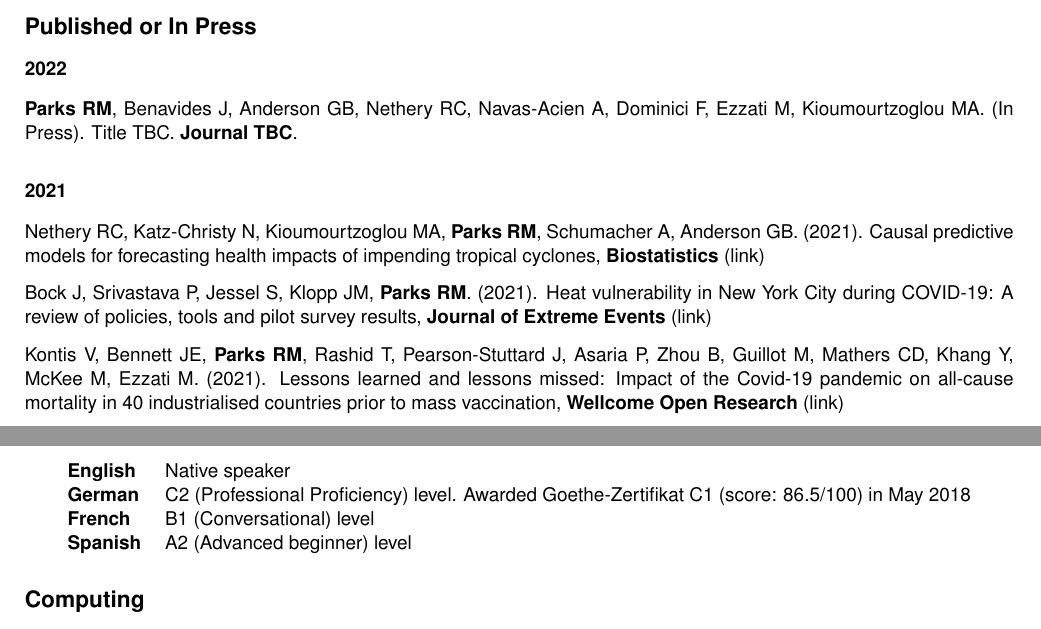
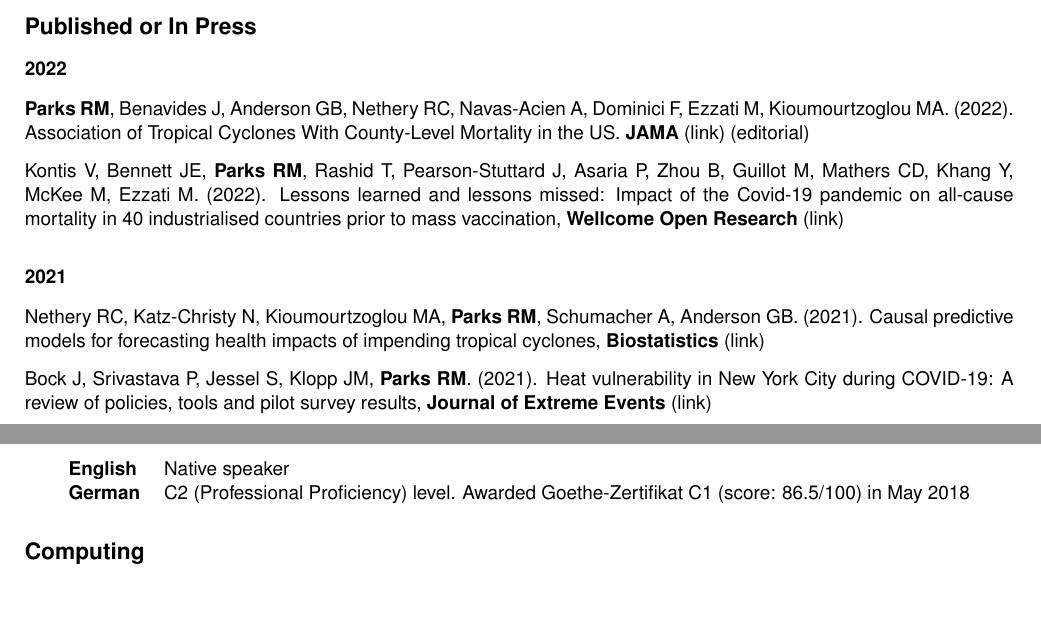
Before and after one commit to rmp15/CV-Robbie-M-Parks-2022, a LaTeX CV (cv_academic.tex, which reads sections/peer_reviewed_publications_published.tex, sections/transferable_skills.tex): two parts of pages 2 and 6 of 6, joined at a grey line, cut so that both start at the same text, the shorter picture padded with empty space. Compiled offline with pdfLaTeX.

Commit message:
Updated for new papers

```diff
--- a/sections/peer_reviewed_publications_published.tex
+++ b/sections/peer_reviewed_publications_published.tex
@@ -4,15 +4,15 @@
 
 \subsubsection*{2022}
 
-\noindent \textbf{Parks RM}, Benavides J, Anderson GB, Nethery RC, Navas-Acien A, Dominici F, Ezzati M, Kioumourtzoglou MA. (In Press). Title TBC. \textbf{Journal TBC}.
+\noindent \textbf{Parks RM}, Benavides J, Anderson GB, Nethery RC, Navas-Acien A, Dominici F, Ezzati M, Kioumourtzoglou MA. (2022). Association of Tropical Cyclones With County-Level Mortality in the US. \textbf{JAMA} \href{https://jamanetwork.com/journals/jama/fullarticle/2789661}{(link)} \href{https://jamanetwork.com/journals/jama/fullarticle/2789676}{(editorial)}\medskip
+
+\noindent Kontis V, Bennett JE, \textbf{Parks RM}, Rashid T, Pearson-Stuttard J, Asaria P, Zhou B, Guillot M, Mathers CD, Khang Y, McKee M, Ezzati M. (2022). Lessons learned and lessons missed: Impact of the Covid-19 pandemic on all-cause mortality in 40 industrialised countries prior to mass vaccination, \textbf{Wellcome Open Research} \href{https://wellcomeopenresearch.org/articles/6-279/v2}{(link)}
 
 \subsubsection*{2021}
 
 \noindent Nethery RC, Katz-Christy N, Kioumourtzoglou MA, \textbf{Parks RM}, Schumacher A, Anderson GB. (2021). Causal predictive models for forecasting health impacts of impending tropical cyclones, \textbf{Biostatistics} \href{https://academic.oup.com/biostatistics/advance-article/doi/10.1093/biostatistics/kxab047/6485226?guestAccessKey=378fb8f6-102d-4b21-a93d-b0a01353c19f#}{(link)} \medskip
 
 \noindent Bock J, Srivastava P, Jessel S, Klopp JM, \textbf{Parks RM}. (2021). Heat vulnerability in New York City during COVID-19: A review of policies, tools and pilot survey results, \textbf{Journal of Extreme Events} \href{https://www.worldscientific.com/doi/10.1142/S2345737621500159}{(link)} \medskip
-
-\noindent Kontis V, Bennett JE, \textbf{Parks RM}, Rashid T, Pearson-Stuttard J, Asaria P, Zhou B, Guillot M, Mathers CD, Khang Y, McKee M, Ezzati M. (2021). Lessons learned and lessons missed: Impact of the Covid-19 pandemic on all-cause mortality in 40 industrialised countries prior to mass vaccination, \textbf{Wellcome Open Research} \href{https://wellcomeopenresearch.org/articles/6-279/v1}{(link)} \medskip
 
 \noindent Kruczkiewicz A, Klopp J, Fisher J, Mason S, McClain S, Sheekh NM, Moss R, \textbf{Parks RM}, Braneon C. (2021).\\Compound risks and complex emergencies require new approaches to preparedness, \textbf{PNAS} \href{https://www.pnas.org/content/118/19/e2106795118}{(link)} \medskip
 
--- a/sections/transferable_skills.tex
+++ b/sections/transferable_skills.tex
@@ -6,8 +6,8 @@
 \begin{tabular}{ l l }
 \textbf{English}  & Native speaker\\
 \textbf{German} & C2 (Professional Proficiency) level. Awarded Goethe-Zertifikat C1 (score: 86.5/100) in May 2018\\
-\textbf{French}  & B1 (Conversational) level\\
-\textbf{Spanish}  & A2 (Advanced beginner) level\\
+% \textbf{French}  & B1 (Conversational) level\\
+% \textbf{Spanish}  & A2 (Advanced beginner) level\\
 \end{tabular}
 \end{center}
 
```
Also changed, not shown: sections/press_coverage.tex (+4 -0 lines).
